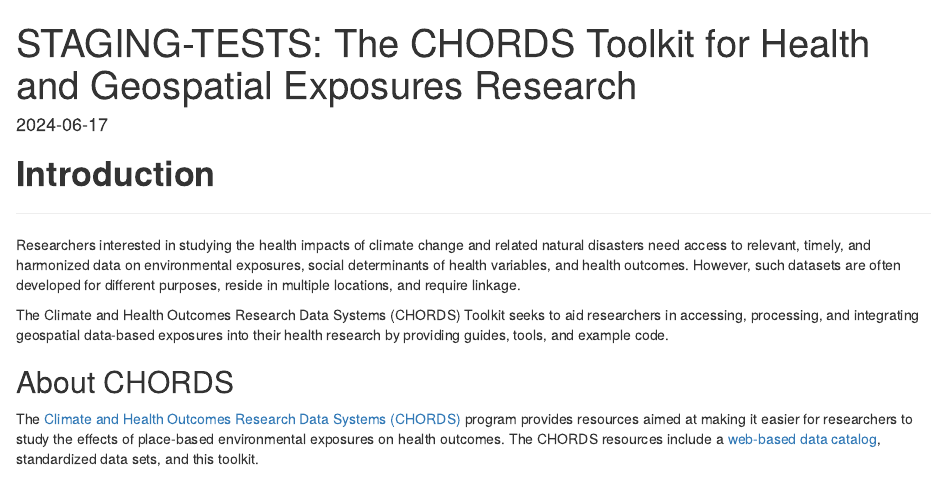
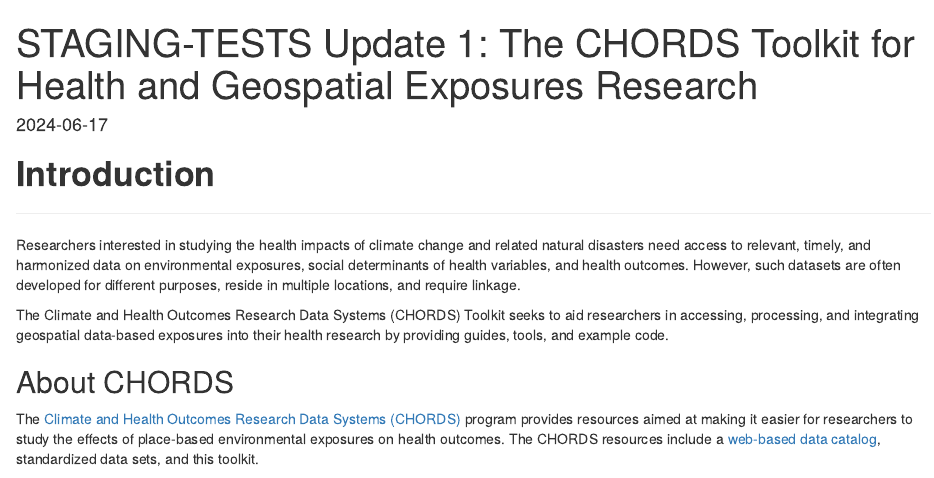
Before and after one commit to mitchellmanware/PCOR_staging, an R Markdown document (chapters/index.Rmd): the page in a window 1100 px wide, from its top. Rendered offline with R 4.5, knitr and Pandoc, with nearby package versions; a font, style sheet, LaTeX package, included part or bibliography that could not be used is replaced or left out.

Commit message:
update 1

```diff
--- a/chapters/index.Rmd
+++ b/chapters/index.Rmd
@@ -1,5 +1,5 @@
 ---
-title: "STAGING-TESTS: The CHORDS Toolkit for Health and Geospatial Exposures Research"
+title: "STAGING-TESTS Update 1: The CHORDS Toolkit for Health and Geospatial Exposures Research"
 author:
 date: '`r Sys.Date()`'
 site: bookdown::bookdown_site
```
